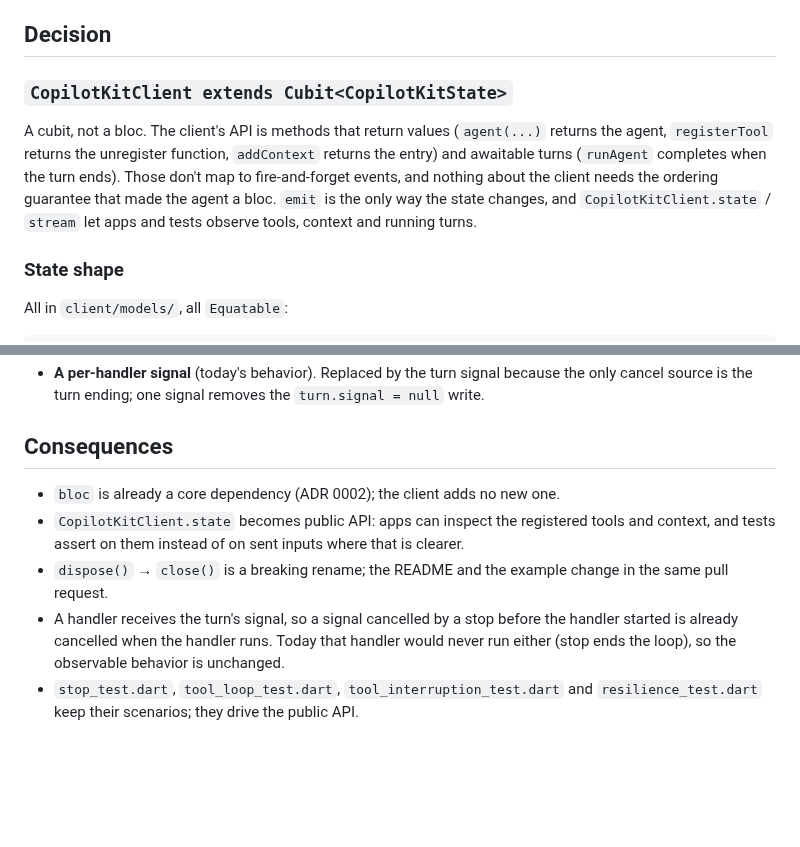
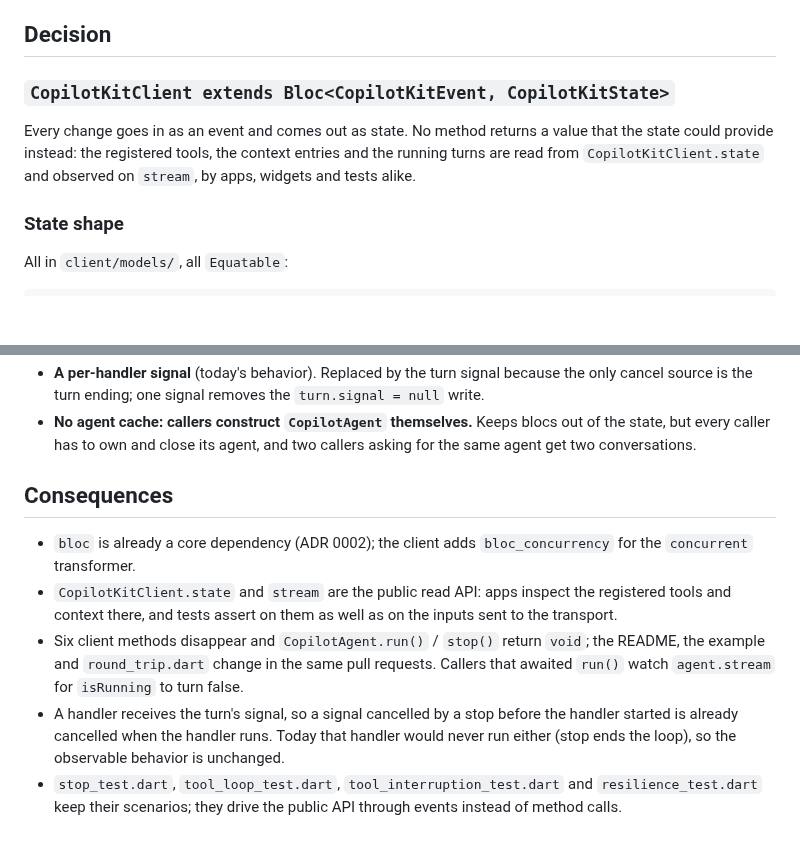
Before and after one commit to VGVentures/copilotkit_flutter_sdk, a Markdown page: docs/adr/0008-immutable-client.md, 2 parts joined by grey strips. Drawn GitHub-style; blank space fills up the shorter version.

```diff
--- a/docs/adr/0008-immutable-client.md
+++ b/docs/adr/0008-immutable-client.md
@@ -20,16 +20,12 @@ collections from outside the client's methods.
 
 ## Decision
 
-### `CopilotKitClient extends Cubit<CopilotKitState>`
+### `CopilotKitClient extends Bloc<CopilotKitEvent, CopilotKitState>`
 
-A cubit, not a bloc. The client's API is methods that return values
-(`agent(...)` returns the agent, `registerTool` returns the unregister
-function, `addContext` returns the entry) and awaitable turns
-(`runAgent` completes when the turn ends). Those don't map to fire-and-forget
-events, and nothing about the client needs the ordering guarantee that made
-the agent a bloc. `emit` is the only way the state changes, and
-`CopilotKitClient.state` / `stream` let apps and tests observe tools,
-context and running turns.
+Every change goes in as an event and comes out as state. No method returns
+a value that the state could provide instead: the registered tools, the
+context entries and the running turns are read from `CopilotKitClient.state`
+and observed on `stream`, by apps, widgets and tests alike.
 
 ### State shape
 
@@ -155,18 +199,25 @@ that is mutated in place.
 - **A per-handler signal** (today's behavior). Replaced by the turn signal
   because the only cancel source is the turn ending; one signal removes the
   `turn.signal = null` write.
+- **No agent cache: callers construct `CopilotAgent` themselves.** Keeps
+  blocs out of the state, but every caller has to own and close its agent,
+  and two callers asking for the same agent get two conversations.
 
 ## Consequences
 
-- `bloc` is already a core dependency (ADR 0002); the client adds no new one.
-- `CopilotKitClient.state` becomes public API: apps can inspect the
-  registered tools and context, and tests assert on them instead of on sent
-  inputs where that is clearer.
-- `dispose()` → `close()` is a breaking rename; the README and the example
-  change in the same pull request.
+- `bloc` is already a core dependency (ADR 0002); the client adds
+  `bloc_concurrency` for the `concurrent` transformer.
+- `CopilotKitClient.state` and `stream` are the public read API: apps
+  inspect the registered tools and context there, and tests assert on them
+  as well as on the inputs sent to the transport.
+- Six client methods disappear and `CopilotAgent.run()` / `stop()` return
+  `void`; the README, the example and `round_trip.dart` change in the same
+  pull requests. Callers that awaited `run()` watch `agent.stream` for
+  `isRunning` to turn false.
 - A handler receives the turn's signal, so a signal cancelled by a stop
   before the handler started is already cancelled when the handler runs.
   Today that handler would never run either (stop ends the loop), so the
   observable behavior is unchanged.
 - `stop_test.dart`, `tool_loop_test.dart`, `tool_interruption_test.dart` and
-  `resilience_test.dart` keep their scenarios; they drive the public API.
+  `resilience_test.dart` keep their scenarios; they drive the public API
+  through events instead of method calls.
```
Also changed, not shown: other parts of docs/adr/0008-immutable-client.md (+88 -40 lines), tasks/architecture/todo.md (+11 -10 lines).
